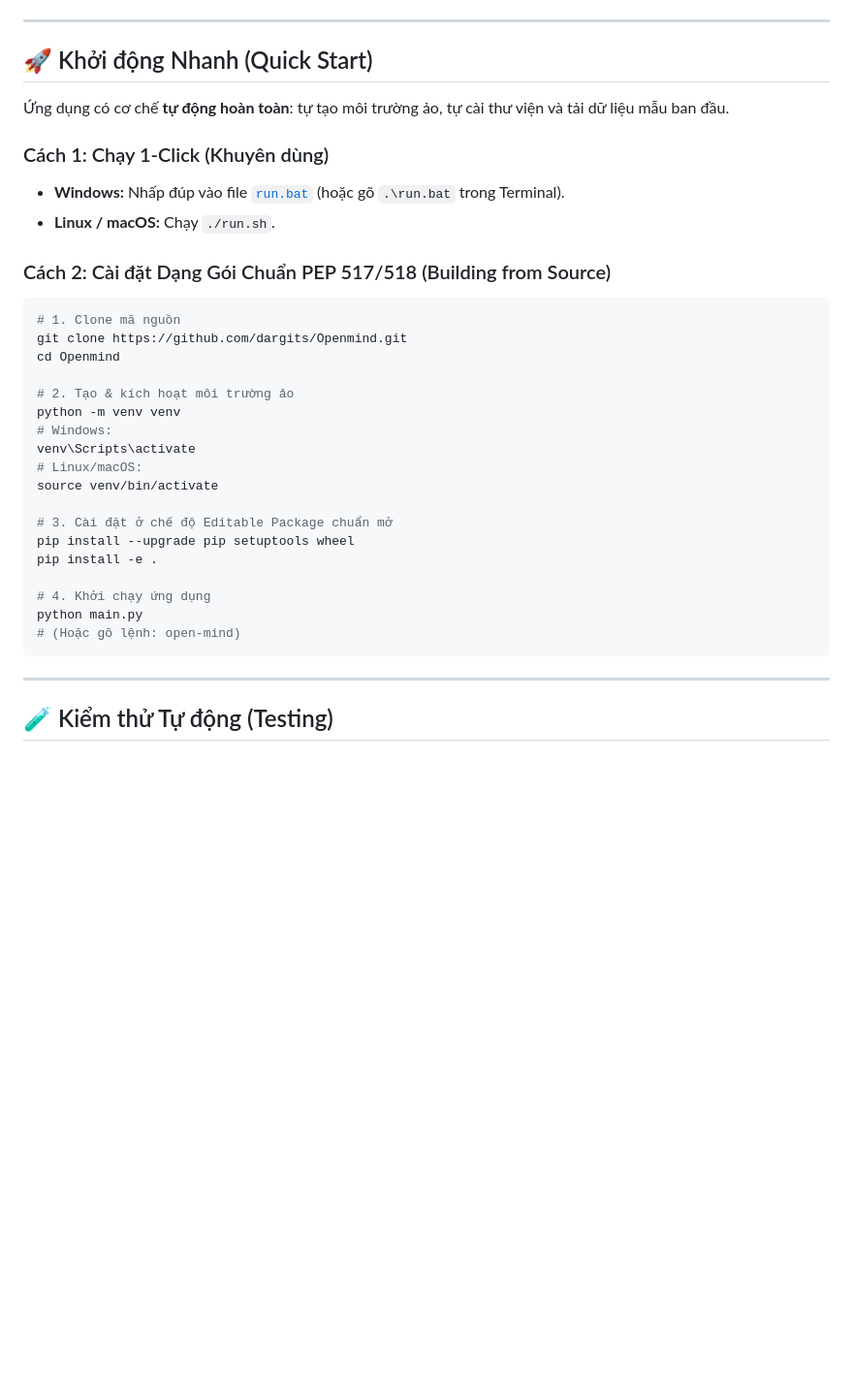
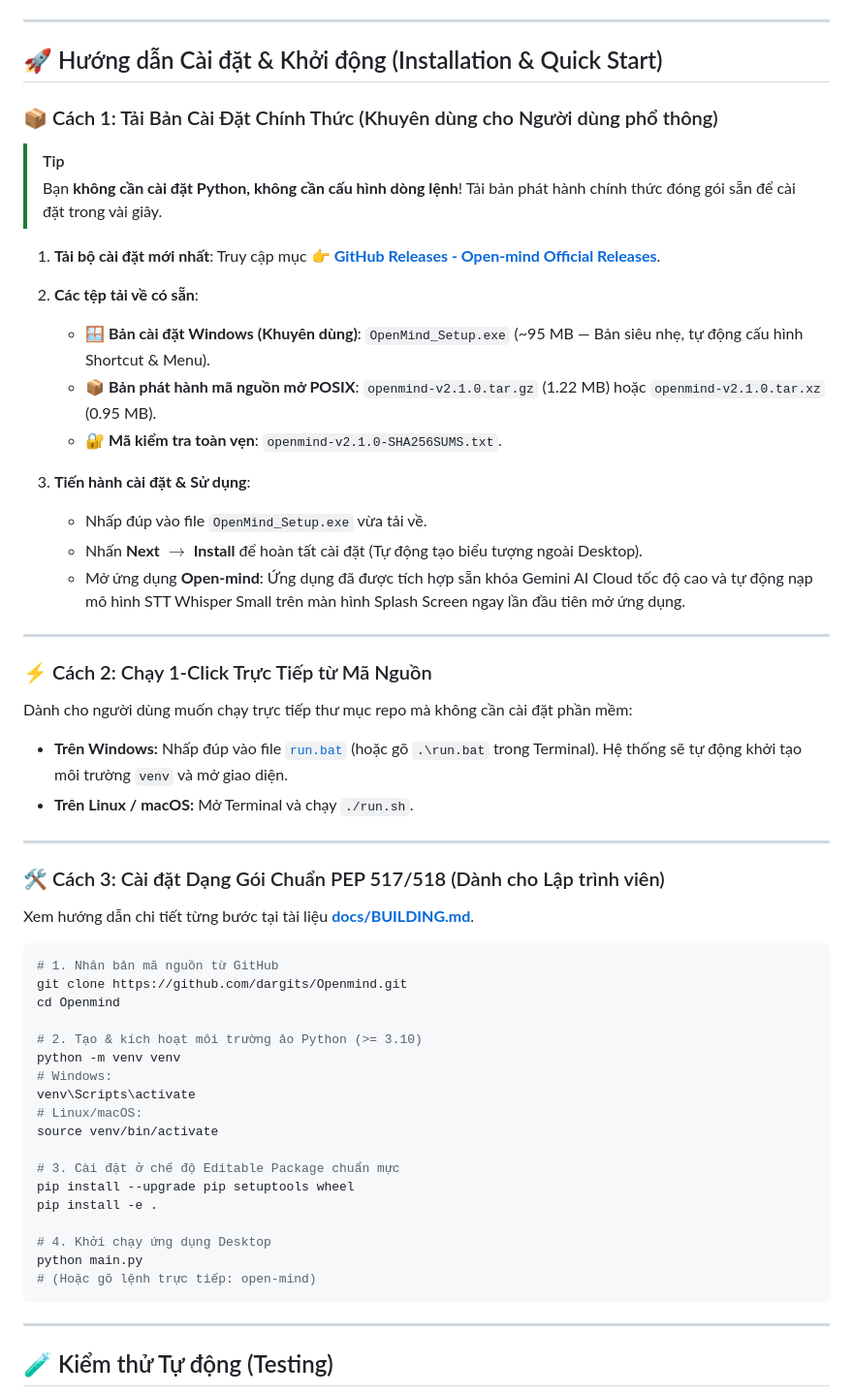
Before and after one commit to dargits/Openmind, a Markdown page: README.md, the part around the change. Shown at 97% size. GitHub-like rendering; blank space fills up the shorter version.

Commit message:
docs(readme): add official release installation guide for end-users

````diff
--- a/README.md
+++ b/README.md
@@ -169,34 +169,57 @@ Open-mind giải quyết bài toán cạn kiệt Quota API miễn phí thông qu
 
 ---
 
-## 🚀 Khởi động Nhanh (Quick Start)
+## 🚀 Hướng dẫn Cài đặt & Khởi động (Installation & Quick Start)
 
-Ứng dụng có cơ chế **tự động hoàn toàn**: tự tạo môi trường ảo, tự cài thư viện và tải dữ liệu mẫu ban đầu.
+### 📦 Cách 1: Tải Bản Cài Đặt Chính Thức (Khuyên dùng cho Người dùng phổ thông)
 
-### Cách 1: Chạy 1-Click (Khuyên dùng)
-- **Windows:** Nhấp đúp vào file [`run.bat`](run.bat) (hoặc gõ `.\run.bat` trong Terminal).
-- **Linux / macOS:** Chạy `./run.sh`.
+> [!TIP]
+> Bạn **không cần cài đặt Python, không cần cấu hình dòng lệnh**! Tải bản phát hành chính thức đóng gói sẵn để cài đặt trong vài giây.
 
-### Cách 2: Cài đặt Dạng Gói Chuẩn PEP 517/518 (Building from Source)
+1. **Tải bộ cài đặt mới nhất**:
+   Truy cập mục 👉 **[GitHub Releases - Open-mind Official Releases](https://github.com/dargits/Openmind/releases)**.
+
+2. **Các tệp tải về có sẵn**:
+   - 🪟 **Bản cài đặt Windows (Khuyên dùng)**: `OpenMind_Setup.exe` (~95 MB — Bản siêu nhẹ, tự động cấu hình Shortcut & Menu).
+   - 📦 **Bản phát hành mã nguồn mở POSIX**: `openmind-v2.1.0.tar.gz` (1.22 MB) hoặc `openmind-v2.1.0.tar.xz` (0.95 MB).
+   - 🔐 **Mã kiểm tra toàn vẹn**: `openmind-v2.1.0-SHA256SUMS.txt`.
+
+3. **Tiến hành cài đặt & Sử dụng**:
+   - Nhấp đúp vào file `OpenMind_Setup.exe` vừa tải về.
+   - Nhấn **Next** $\rightarrow$ **Install** để hoàn tất cài đặt (Tự động tạo biểu tượng ngoài Desktop).
+   - Mở ứng dụng **Open-mind**: Ứng dụng đã được tích hợp sẵn khóa Gemini AI Cloud tốc độ cao và tự động nạp mô hình STT Whisper Small trên màn hình Splash Screen ngay lần đầu tiên mở ứng dụng.
+
+---
+
+### ⚡ Cách 2: Chạy 1-Click Trực Tiếp từ Mã Nguồn
+Dành cho người dùng muốn chạy trực tiếp thư mục repo mà không cần cài đặt phần mềm:
+- **Trên Windows:** Nhấp đúp vào file [`run.bat`](run.bat) (hoặc gõ `.\run.bat` trong Terminal). Hệ thống sẽ tự động khởi tạo môi trường `venv` và mở giao diện.
+- **Trên Linux / macOS:** Mở Terminal và chạy `./run.sh`.
+
+---
+
+### 🛠️ Cách 3: Cài đặt Dạng Gói Chuẩn PEP 517/518 (Dành cho Lập trình viên)
+Xem hướng dẫn chi tiết từng bước tại tài liệu **[docs/BUILDING.md](docs/BUILDING.md)**.
+
 ```bash
-# 1. Clone mã nguồn
+# 1. Nhân bản mã nguồn từ GitHub
 git clone https://github.com/dargits/Openmind.git
 cd Openmind
 
-# 2. Tạo & kích hoạt môi trường ảo
+# 2. Tạo & kích hoạt môi trường ảo Python (>= 3.10)
 python -m venv venv
 # Windows:
 venv\Scripts\activate
 # Linux/macOS:
 source venv/bin/activate
 
-# 3. Cài đặt ở chế độ Editable Package chuẩn mở
+# 3. Cài đặt ở chế độ Editable Package chuẩn mực
 pip install --upgrade pip setuptools wheel
 pip install -e .
 
-# 4. Khởi chạy ứng dụng
+# 4. Khởi chạy ứng dụng Desktop
 python main.py
-# (Hoặc gõ lệnh: open-mind)
+# (Hoặc gõ lệnh trực tiếp: open-mind)
 ```
 
 ---
````
